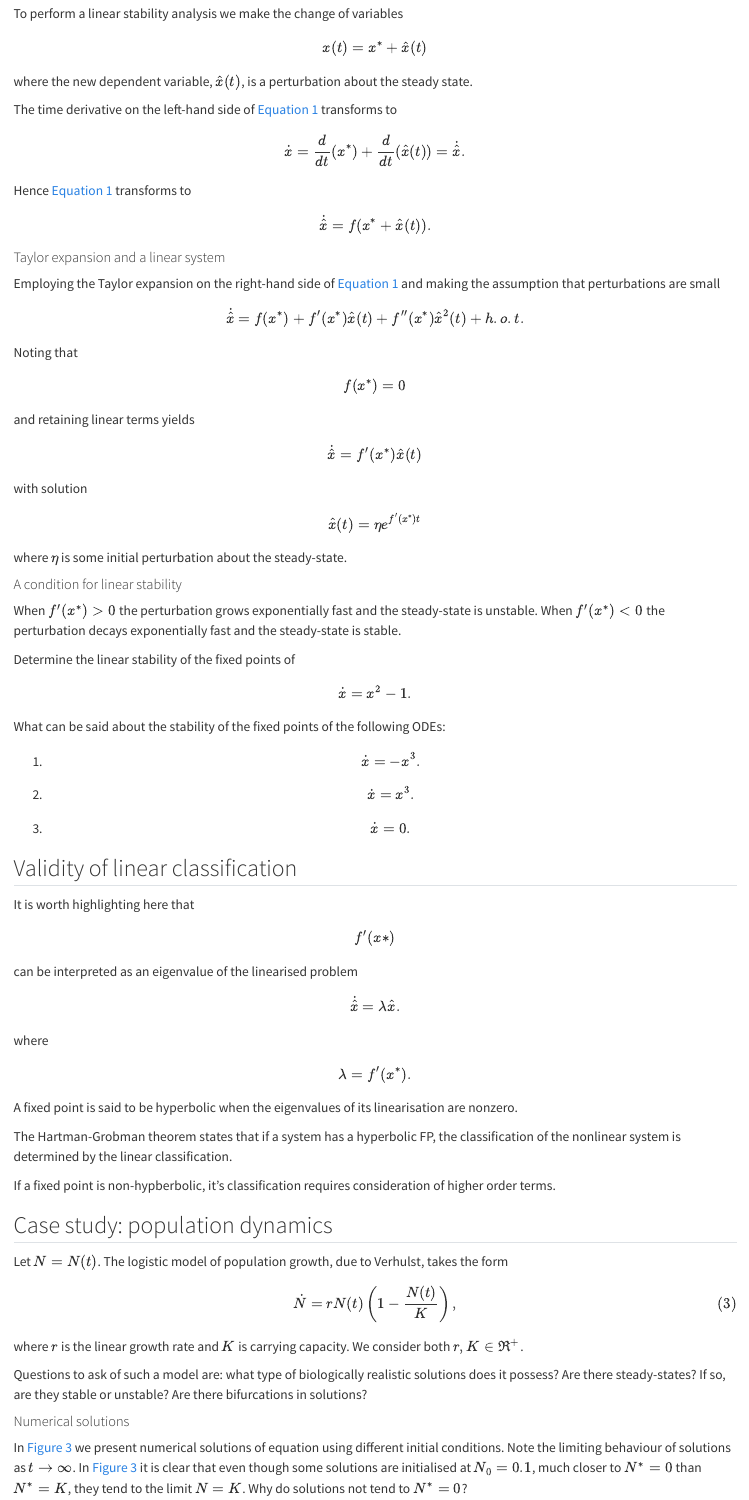
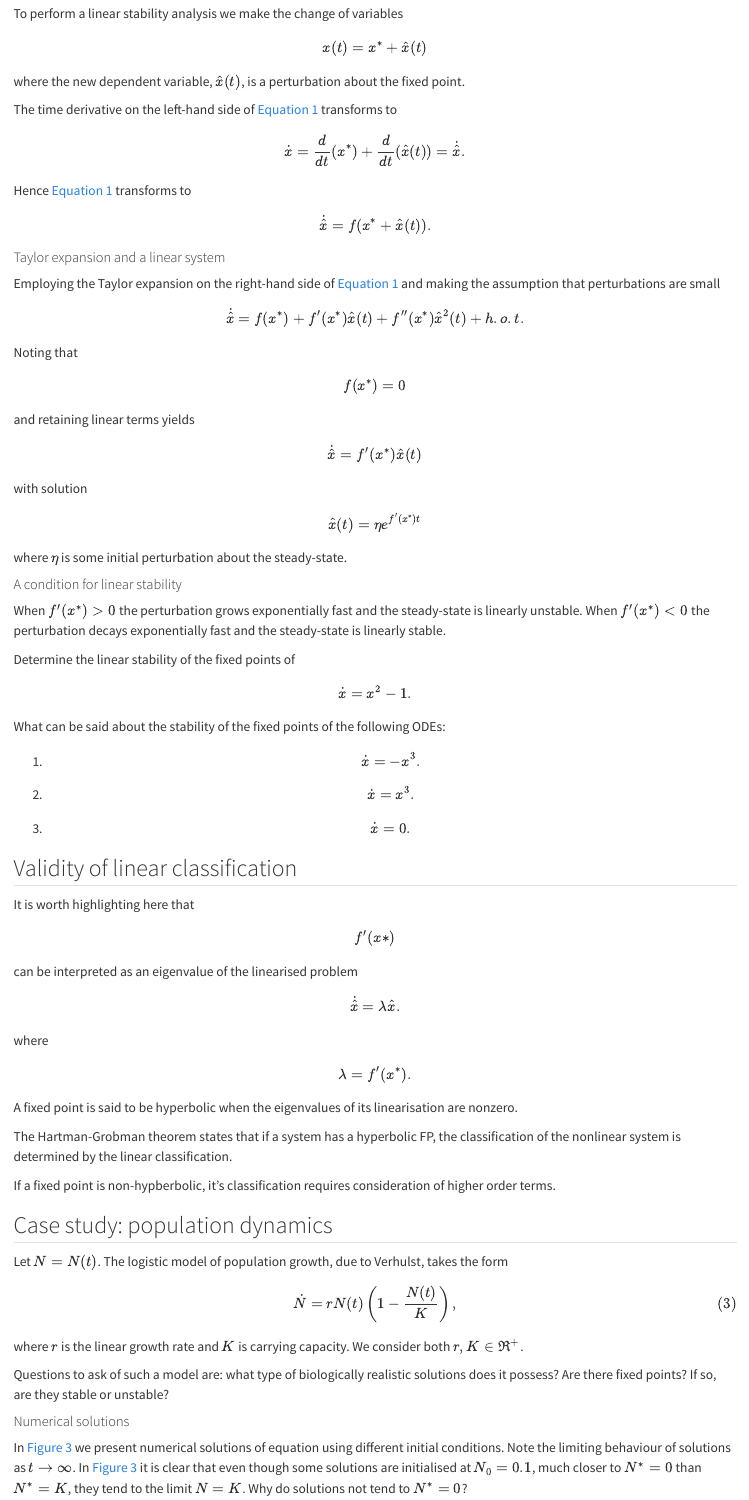
Before and after one commit to dundeemath/MA32011, a Quarto document (1DFlows.qmd): the page in a window 1100 px wide, from 2750 px down. Rendered offline with R 4.5, knitr and Pandoc in place of Quarto, with nearby package versions.

```diff
--- a/1DFlows.qmd
+++ b/1DFlows.qmd
@@ -199,7 +199,7 @@
 $$
 x(t)=x^*+\hat{x}(t)
 $$
-where the new dependent variable, $\hat{x}(t)$, is a perturbation about the steady state.
+where the new dependent variable, $\hat{x}(t)$, is a perturbation about the fixed point.
 
 The time derivative on the left-hand side of @eq-fp1d transforms to
 $$
@@ -231,8 +231,8 @@
 where $\eta$ is some initial perturbation about the steady-state.
 
 #### A condition for linear stability
-When $f'(x^*)>0$ the perturbation grows exponentially fast and the steady-state is unstable.
-When $f'(x^*)<0$ the perturbation decays exponentially fast and the steady-state is stable.
+When $f'(x^*)>0$ the perturbation grows exponentially fast and the steady-state is linearly  unstable.
+When $f'(x^*)<0$ the perturbation decays exponentially fast and the steady-state is linearly stable.
 
 ::: {#exm-    }
 
@@ -297,7 +297,7 @@
 
 where $r$ is the linear  growth rate and $K$ is carrying capacity. We consider both $r,K\in \Re^+$.
 
-Questions to ask of such a model are: what type of biologically realistic solutions does it possess? Are there steady-states? If so, are they stable or unstable? Are there bifurcations in solutions?
+Questions to ask of such a model are: what type of biologically realistic solutions does it possess? Are there fixed points? If so, are they stable or unstable?
 
 #### Numerical solutions
 In @fig-logisticgrowthmodel we present numerical solutions of equation   using different initial conditions. Note the limiting behaviour of solutions as $t\rightarrow \infty$. In @fig-logisticgrowthmodel it is clear that even though some solutions are initialised at $N_0=0.1$, much closer to $N^*=0$ than $N^*=K$, they tend to the limit $N=K$.
```
Also changed, not shown: list-of-mathstuff.qmd (+4 -0 lines), docs/search.json, 1DFlows.qmd (10 more changed lines), 1 other file.
